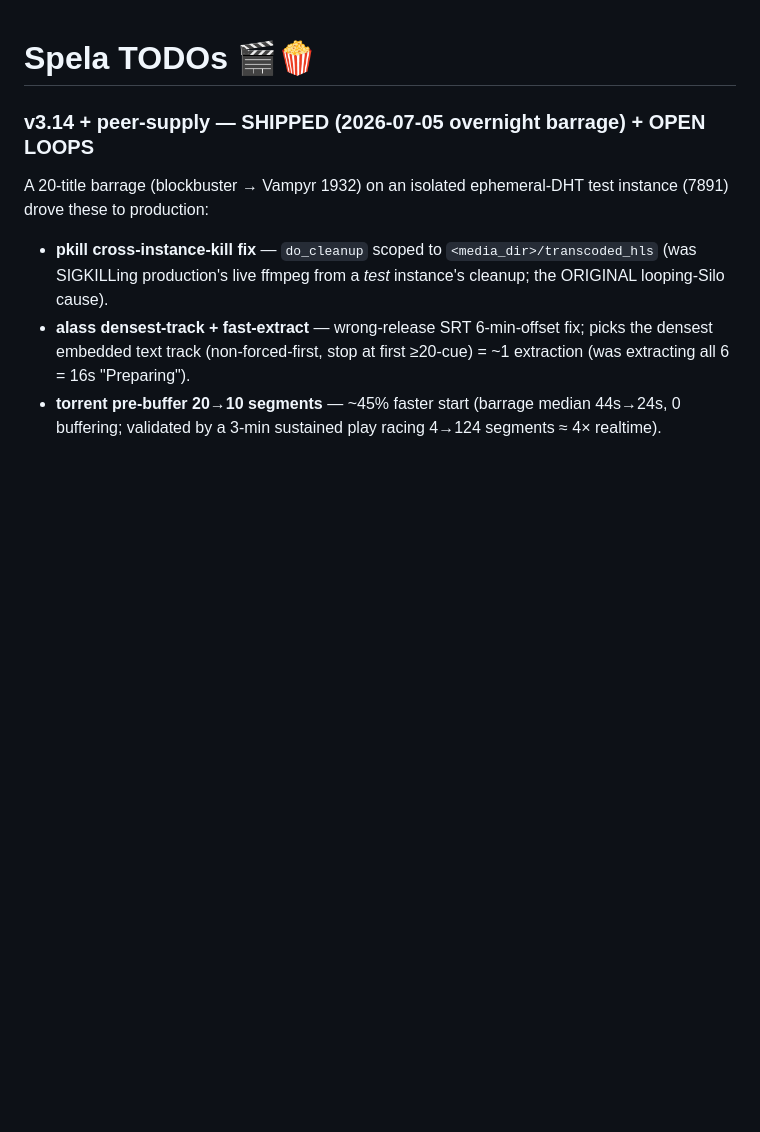
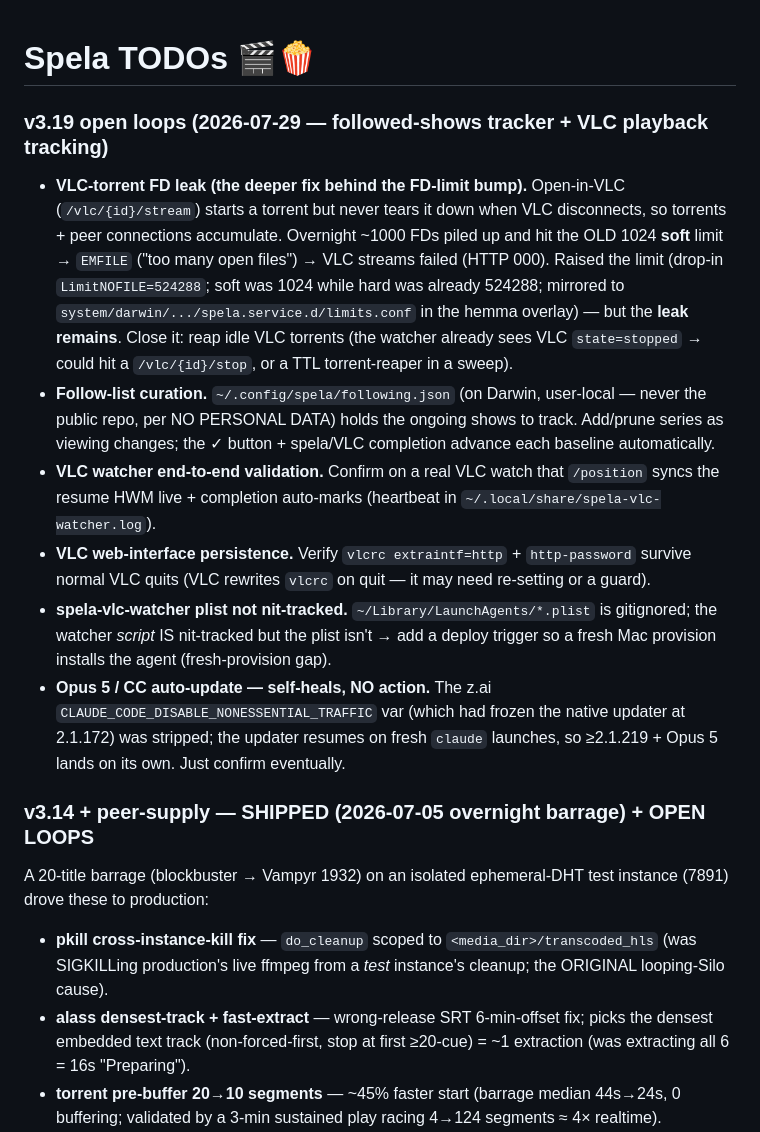
Before and after one commit to semikolon/spela, a Markdown page: TODO.md, the part around the change. Drawn GitHub-style; blank space fills up the shorter version.

Commit message:
docs(spela): v3.19 open loops + true-up VLC watcher /position + FD-limit lesson
- TODO.md: enumerate v3.19 open loops (VLC-torrent FD leak, follow-list
  curation, watcher validation, plist-tracking gap, Opus-5 self-heals)
- CLAUDE.md: fix stale v3.19 watcher line (POSTs /position every poll, not
  /following/mark at 90%); add FD soft-limit (os error 24) Hard-Won-Lesson

Co-Authored-By: Claude Opus 4.8 (1M context) <noreply@anthropic.com>

```diff
--- a/TODO.md
+++ b/TODO.md
@@ -1,4 +1,12 @@
 # Spela TODOs 🎬🍿
+
+### v3.19 open loops (2026-07-29 — followed-shows tracker + VLC playback tracking)
+- **VLC-torrent FD leak (the deeper fix behind the FD-limit bump).** Open-in-VLC (`/vlc/{id}/stream`) starts a torrent but never tears it down when VLC disconnects, so torrents + peer connections accumulate. Overnight ~1000 FDs piled up and hit the OLD 1024 **soft** limit → `EMFILE` ("too many open files") → VLC streams failed (HTTP 000). Raised the limit (drop-in `LimitNOFILE=524288`; soft was 1024 while hard was already 524288; mirrored to `system/darwin/.../spela.service.d/limits.conf` in the hemma overlay) — but the **leak remains**. Close it: reap idle VLC torrents (the watcher already sees VLC `state=stopped` → could hit a `/vlc/{id}/stop`, or a TTL torrent-reaper in a sweep).
+- **Follow-list curation.** `~/.config/spela/following.json` (on Darwin, user-local — never the public repo, per NO PERSONAL DATA) holds the ongoing shows to track. Add/prune series as viewing changes; the ✓ button + spela/VLC completion advance each baseline automatically.
+- **VLC watcher end-to-end validation.** Confirm on a real VLC watch that `/position` syncs the resume HWM live + completion auto-marks (heartbeat in `~/.local/share/spela-vlc-watcher.log`).
+- **VLC web-interface persistence.** Verify `vlcrc extraintf=http` + `http-password` survive normal VLC quits (VLC rewrites `vlcrc` on quit — it may need re-setting or a guard).
+- **spela-vlc-watcher plist not nit-tracked.** `~/Library/LaunchAgents/*.plist` is gitignored; the watcher *script* IS nit-tracked but the plist isn't → add a deploy trigger so a fresh Mac provision installs the agent (fresh-provision gap).
+- **Opus 5 / CC auto-update — self-heals, NO action.** The z.ai `CLAUDE_CODE_DISABLE_NONESSENTIAL_TRAFFIC` var (which had frozen the native updater at 2.1.172) was stripped; the updater resumes on fresh `claude` launches, so ≥2.1.219 + Opus 5 lands on its own. Just confirm eventually.
 
 ### v3.14 + peer-supply — SHIPPED (2026-07-05 overnight barrage) + OPEN LOOPS
 A 20-title barrage (blockbuster → Vampyr 1932) on an isolated ephemeral-DHT test instance (7891) drove these to production:
```
Also changed, not shown: CLAUDE.md (+3 -1 lines).
